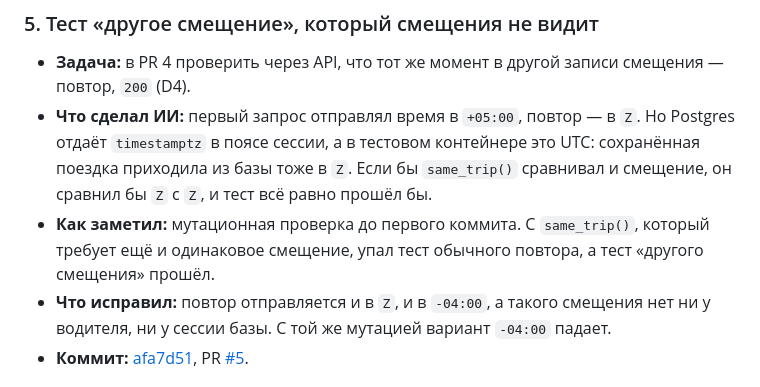
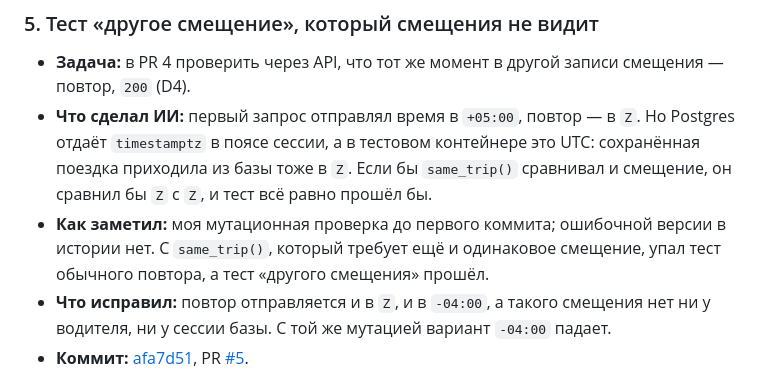
Before and after one commit to m1roxx/driver_shifts, a Markdown page: docs/ai-log.md, the part around the change. Drawn GitHub-style.

Commit message:
docs(ai-log): say that case 5 was caught before any commit
The weak offset test never reached the history: my own mutation check
caught it before the first commit, so the log says so instead of
pointing at a commit with the wrong version.

Co-Authored-By: Claude Opus 5.5 <noreply@anthropic.com>

```diff
--- a/docs/ai-log.md
+++ b/docs/ai-log.md
@@ -94,8 +94,9 @@
   `timestamptz` в поясе сессии, а в тестовом контейнере это UTC: сохранённая поездка приходила
   из базы тоже в `Z`. Если бы `same_trip()` сравнивал и смещение, он сравнил бы `Z` с `Z`,
   и тест всё равно прошёл бы.
-- **Как заметил:** мутационная проверка до первого коммита. С `same_trip()`, который требует
-  ещё и одинаковое смещение, упал тест обычного повтора, а тест «другого смещения» прошёл.
+- **Как заметил:** моя мутационная проверка до первого коммита; ошибочной версии в истории нет.
+  С `same_trip()`, который требует ещё и одинаковое смещение, упал тест обычного повтора,
+  а тест «другого смещения» прошёл.
 - **Что исправил:** повтор отправляется и в `Z`, и в `-04:00`, а такого смещения нет ни у
   водителя, ни у сессии базы. С той же мутацией вариант `-04:00` падает.
 - **Коммит:** [afa7d51](https://github.com/m1roxx/driver_shifts/commit/afa7d510da85a715fc97d00d16fc8a1e93268b0c),
```
